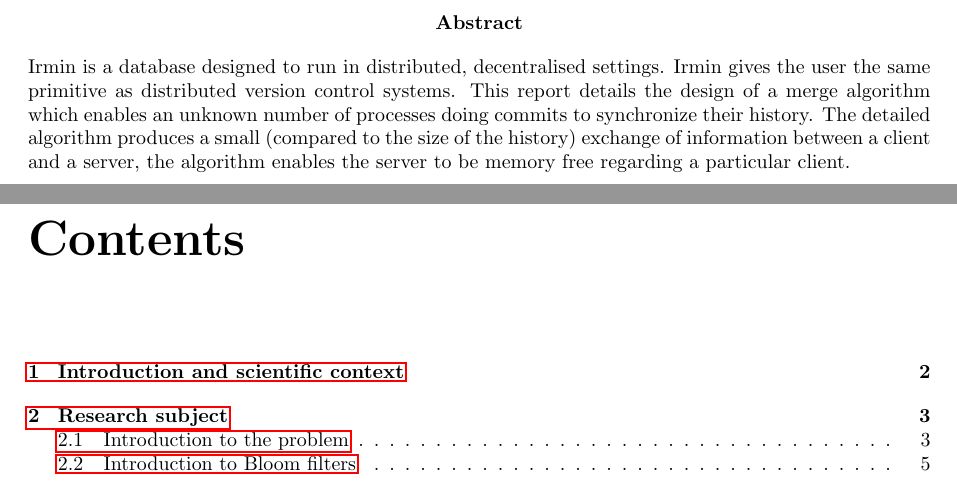
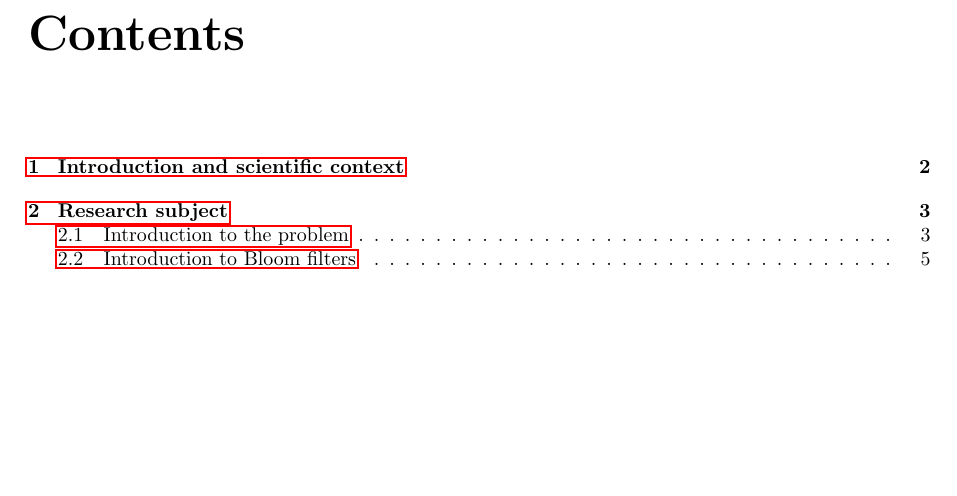
Before and after one commit to samoht/ocaml-bloom-filters, a LaTeX document (rapport/rapport.tex): two parts of pages 2 and 3 of 25 before the commit and part of page 2 of 24 after it, the two joined at a grey line, cut at the place of the change, the shorter picture padded with empty space. Compiled offline with pdfLaTeX.

Commit message:
remove abstract

```diff
--- a/rapport/rapport.tex
+++ b/rapport/rapport.tex
@@ -96,9 +96,9 @@
 \input{caml.tex}
 \begin{document}
 \maketitle
-\begin{abstract}
-Irmin is a database designed to run in distributed, decentralised settings. Irmin gives the user the same primitive as distributed version control systems. This report details the design of a merge algorithm which enables an unknown number of processes doing commits to synchronize their history. The detailed algorithm produces a small (compared to the size of the history) exchange of information between a client and a server, the algorithm enables the server to be memory free regarding a particular client.
-\end{abstract}
+% \begin{abstract}
+% Irmin is a database designed to run in distributed, decentralised settings. Irmin gives the user the same primitive as distributed version control systems. This report details the design of a merge algorithm which enables an unknown number of processes doing commits to synchronize their history. The detailed algorithm produces a small (compared to the size of the history) exchange of information between a client and a server, the algorithm enables the server to be memory free regarding a particular client.
+% \end{abstract}
 \tableofcontents
 % \begin{lstlisting}
 %
```
